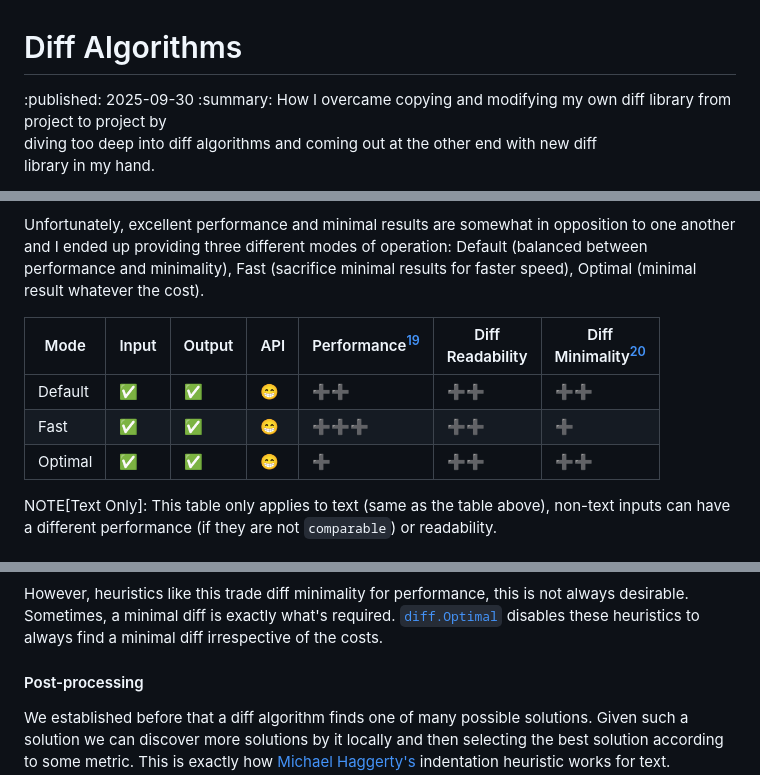
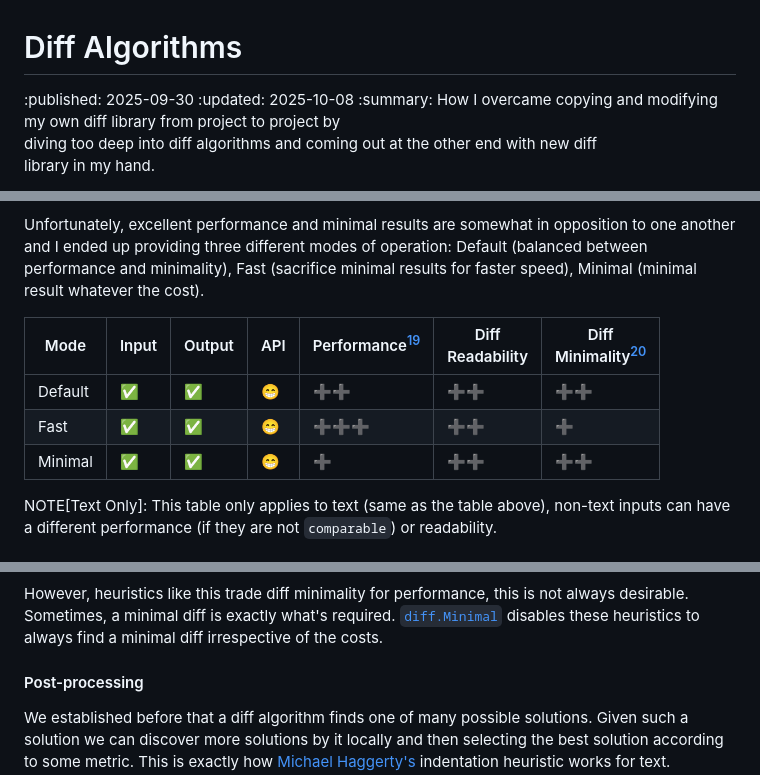
Before and after one commit to znkr/flo.znkr.io, a Markdown page: site/diff/index.md, 3 parts joined by grey strips. Rendered like a GitHub page.

Commit message:
site/diff: update after renaming of Optimal to Minimal

```diff
--- a/site/diff/index.md
+++ b/site/diff/index.md
@@ -1,5 +1,6 @@
 # Diff Algorithms
 :published: 2025-09-30
+:updated: 2025-10-08
 :summary: How I overcame copying and modifying my own diff library from project to project by \
           diving too deep into diff algorithms and coming out at the other end with new diff \
           library in my hand.
@@ -187,14 +188,14 @@ time.
 
 Unfortunately, excellent performance and minimal results are somewhat in opposition to one another
 and I ended up providing three different modes of operation: Default (balanced between performance
-and minimality), Fast (sacrifice minimal results for faster speed), Optimal (minimal result whatever
+and minimality), Fast (sacrifice minimal results for faster speed), Minimal (minimal result whatever
 the cost).
 
 | Mode | Input | Output | API | Performance[^see-benchmarks] | Diff<br>Readability | Diff<br>Minimality[^see-benchmarks] |
 | ---- | ----- | ------ | --- | ---------------------------- | ------------------- | ----------------------------------- |
 | Default | ✅ | ✅ | 😁 | ➕➕ | ➕➕ | ➕➕ |
 | Fast | ✅ | ✅ | 😁 | ➕➕➕ | ➕➕ | ➕ |
-| Optimal | ✅ | ✅ | 😁 | ➕ | ➕➕ | ➕➕ |
+| Minimal | ✅ | ✅ | 😁 | ➕ | ➕➕ | ➕➕ |
 
 NOTE[Text Only]: This table only applies to text (same as the table above), non-text inputs can have
 a different performance (if they are not `comparable`) or readability.
@@ -374,7 +375,7 @@ $\mathcal{O}(N^1.5 \, \log \, N)$.
 
 However, heuristics like this trade diff minimality for performance, this is not always desirable.
 Sometimes, a minimal diff is exactly what's required.
-[`diff.Optimal`](https://pkg.go.dev/znkr.io/diff#Optimal) disables these heuristics to always find a
+[`diff.Minimal`](https://pkg.go.dev/znkr.io/diff#Minimal) disables these heuristics to always find a
 minimal diff irrespective of the costs.
 
 #### Post-processing
```
